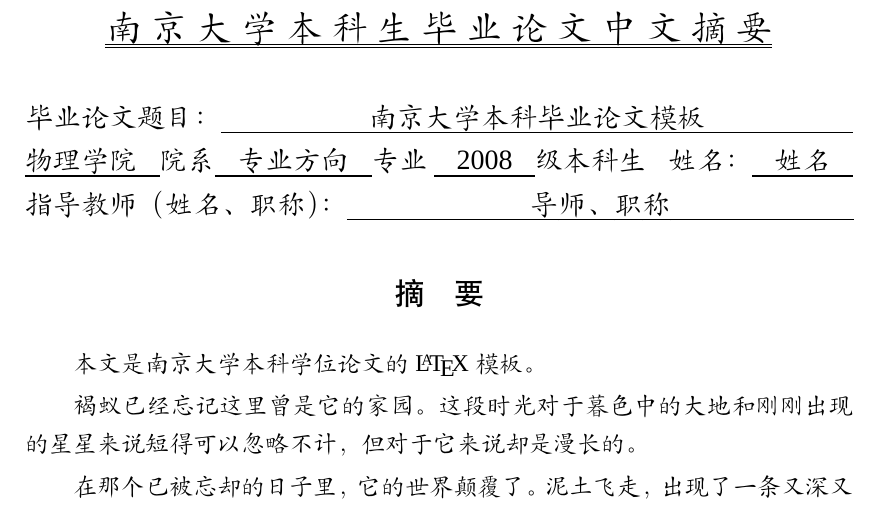
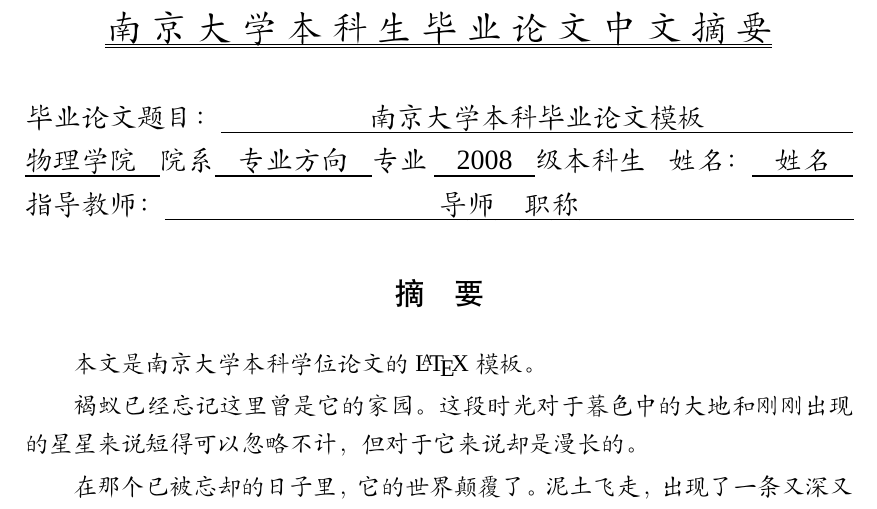
Before and after one commit to guixianjin/NJUThesis, a LaTeX thesis (main.tex, which reads data/abstract_format.tex): part of page 4 of 19, cut so that both start at the same text. Compiled offline with XeLaTeX; a missing font is replaced by an installed copy or a similar font.

Commit message:
删除姓名职称中间的顿号

```diff
--- a/data/abstract_format.tex
+++ b/data/abstract_format.tex
@@ -13,7 +13,7 @@
 \noindent{毕业论文题目：}\NJUTunderline{\thesistitle}\\
 \NJUTunderline{\department}{院系}\NJUTunderline{\major}{专业}
 \NJUTunderline{\enteryear}{级本科生}\hfill{姓名：}\NJUTunderline{\myname}\\
-{指导教师（姓名、职称）：}\uline{\hfill\advisor 、\advisorjob\hfill}
+{指导教师：}\uline{\hfill\advisor\quad\advisorjob\hfill}
 \end{minipage}
 
 \vskip 1cm
```
